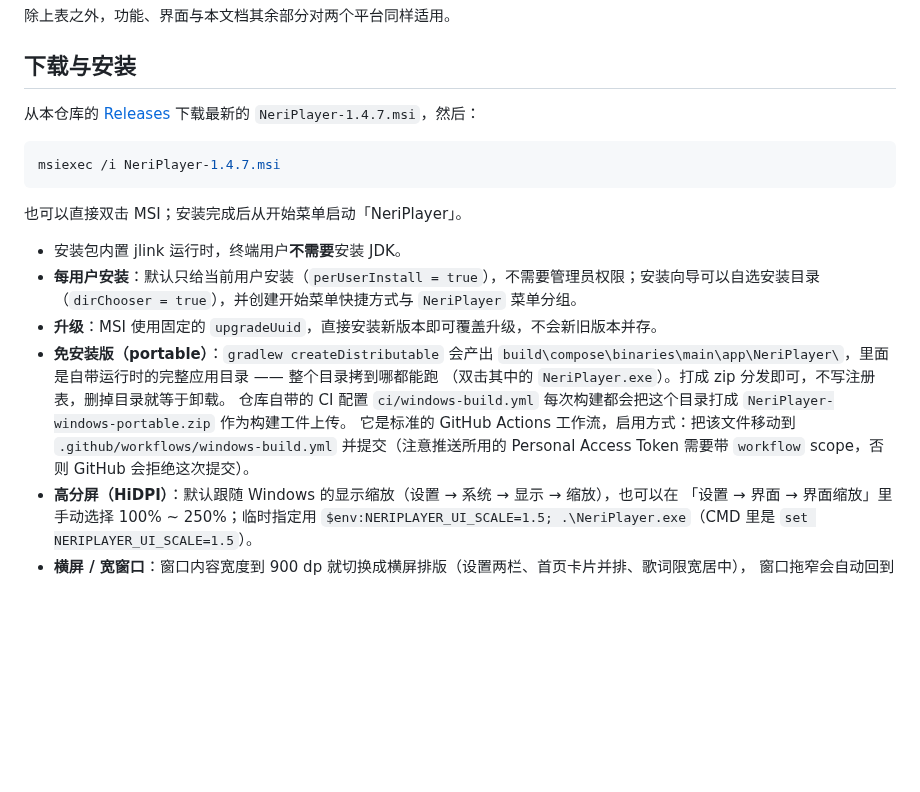
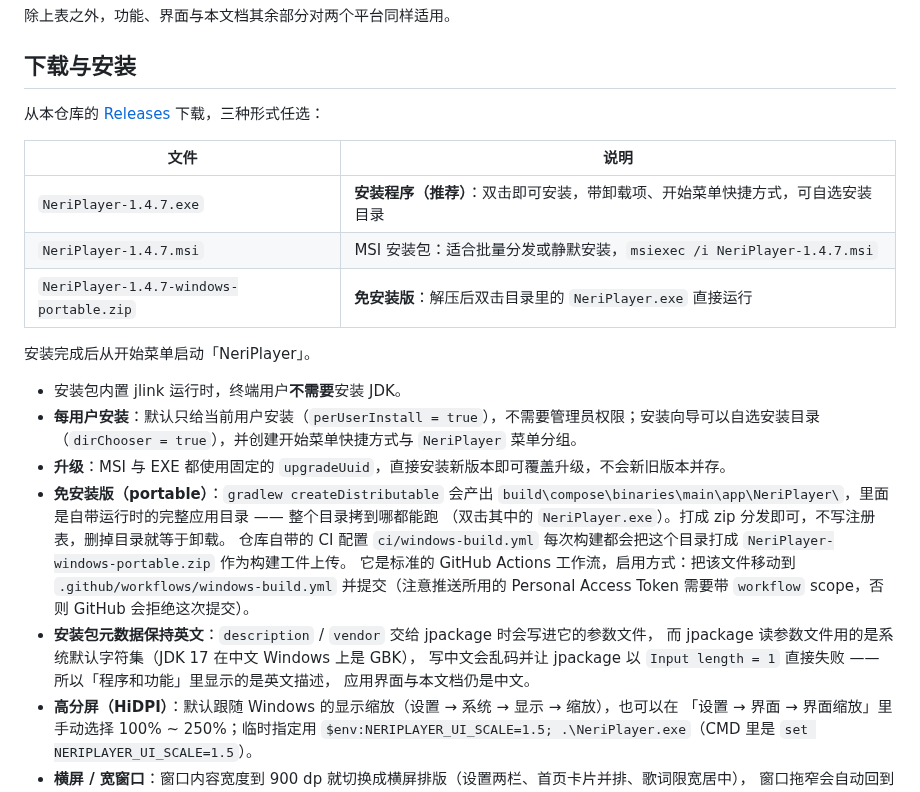
Before and after one commit to Asternent/neriplayerforwindows, a Markdown page: README.md, the part around one of its changes. GitHub-like rendering; blank space fills up the shorter version.

````diff
--- a/README.md
+++ b/README.md
@@ -35,18 +35,20 @@ Kotlin 源码、Material 3 主题、页面与交互与 Linux 版**完全同源**
 
 ## 下载与安装
 
-从本仓库的 [Releases](../../releases) 下载最新的 `NeriPlayer-1.4.7.msi`，然后：
+从本仓库的 [Releases](../../releases) 下载，三种形式任选：
 
-```powershell
-msiexec /i NeriPlayer-1.4.7.msi
-```
+| 文件 | 说明 |
+| --- | --- |
+| `NeriPlayer-1.4.7.exe` | **安装程序（推荐）**：双击即可安装，带卸载项、开始菜单快捷方式，可自选安装目录 |
+| `NeriPlayer-1.4.7.msi` | MSI 安装包：适合批量分发或静默安装，`msiexec /i NeriPlayer-1.4.7.msi` |
+| `NeriPlayer-1.4.7-windows-portable.zip` | **免安装版**：解压后双击目录里的 `NeriPlayer.exe` 直接运行 |
 
-也可以直接双击 MSI；安装完成后从开始菜单启动「NeriPlayer」。
+安装完成后从开始菜单启动「NeriPlayer」。
 
 - 安装包内置 jlink 运行时，终端用户**不需要**安装 JDK。
 - **每用户安装**：默认只给当前用户安装（`perUserInstall = true`），不需要管理员权限；安装向导可以自选安装目录
   （`dirChooser = true`），并创建开始菜单快捷方式与 `NeriPlayer` 菜单分组。
-- **升级**：MSI 使用固定的 `upgradeUuid`，直接安装新版本即可覆盖升级，不会新旧版本并存。
+- **升级**：MSI 与 EXE 都使用固定的 `upgradeUuid`，直接安装新版本即可覆盖升级，不会新旧版本并存。
 - **免安装版（portable）**：`gradlew createDistributable` 会产出
   `build\compose\binaries\main\app\NeriPlayer\`，里面是自带运行时的完整应用目录 —— 整个目录拷到哪都能跑
   （双击其中的 `NeriPlayer.exe`）。打成 zip 分发即可，不写注册表，删掉目录就等于卸载。
@@ -54,6 +56,10 @@ msiexec /i NeriPlayer-1.4.7.msi
   `NeriPlayer-windows-portable.zip` 作为构建工件上传。
   它是标准的 GitHub Actions 工作流，启用方式：把该文件移动到 `.github/workflows/windows-build.yml`
   并提交（注意推送所用的 Personal Access Token 需要带 `workflow` scope，否则 GitHub 会拒绝这次提交）。
+- **安装包元数据保持英文**：`description` / `vendor` 交给 jpackage 时会写进它的参数文件，
+  而 jpackage 读参数文件用的是系统默认字符集（JDK 17 在中文 Windows 上是 GBK），
+  写中文会乱码并让 jpackage 以 `Input length = 1` 直接失败 —— 所以「程序和功能」里显示的是英文描述，
+  应用界面与本文档仍是中文。
 - **高分屏（HiDPI）**：默认跟随 Windows 的显示缩放（设置 → 系统 → 显示 → 缩放），也可以在
   「设置 → 界面 → 界面缩放」里手动选择 100% ~ 250%；临时指定用
   `$env:NERIPLAYER_UI_SCALE=1.5; .\NeriPlayer.exe`（CMD 里是 `set NERIPLAYER_UI_SCALE=1.5`）。
````
Also changed, not shown: other parts of README.md (+13 -6 lines), docs/screenshots/windows-packaged.png (added), 1 other file.
